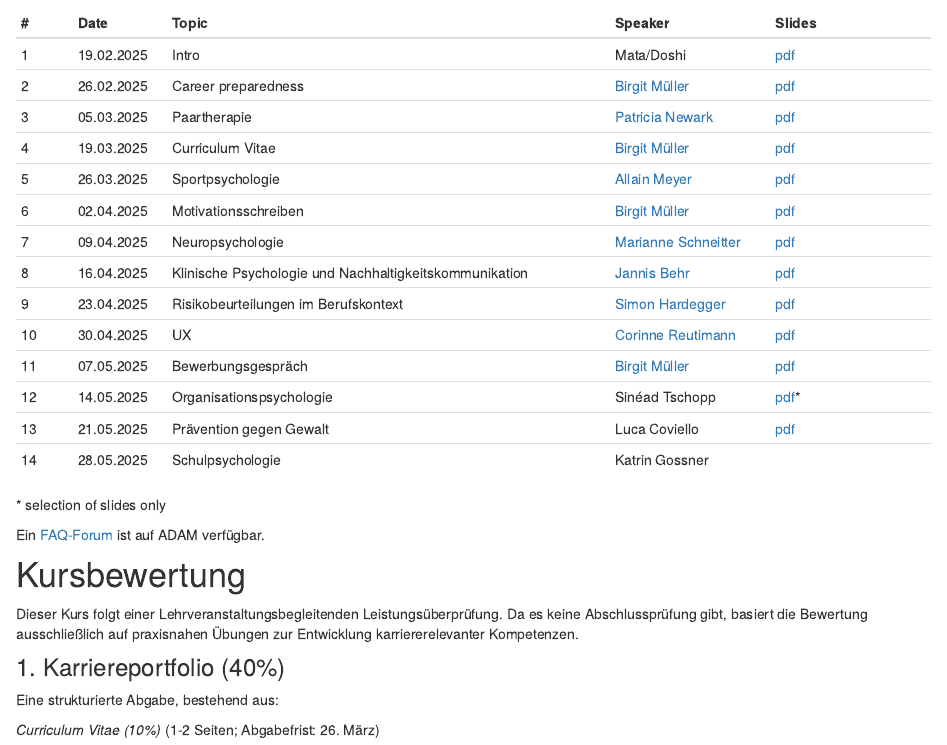
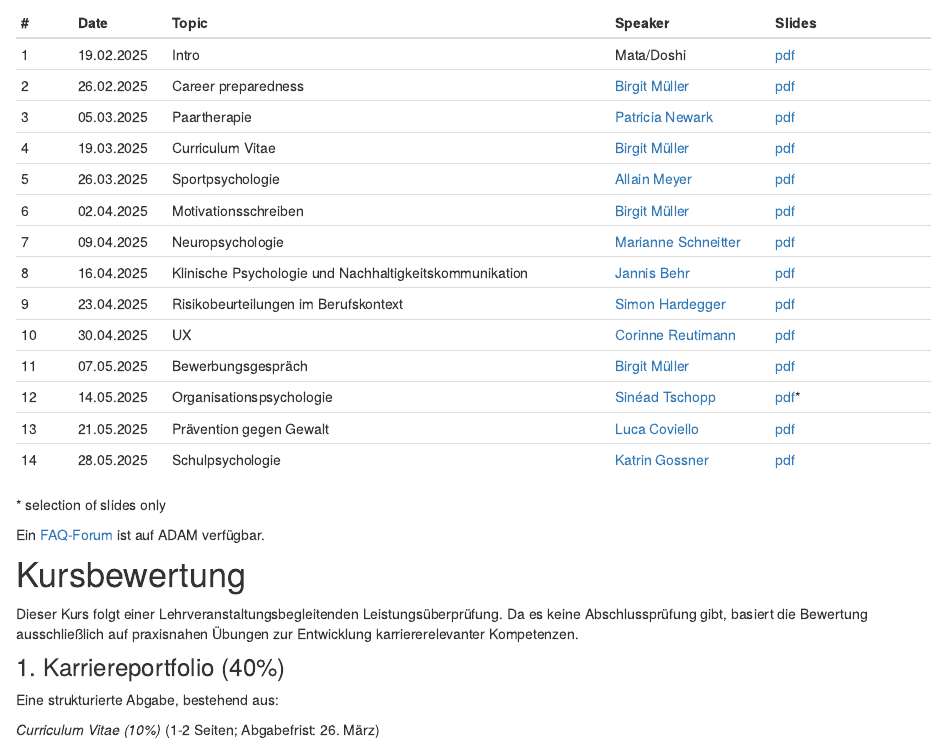
Before and after one commit to matarui/KKP_FS25, an R Markdown document (index.Rmd): the page in a window 1100 px wide, from 990 px down. Rendered offline with R 4.5, knitr and Pandoc, with nearby package versions; drawn as R Markdown's standard HTML page in place of the format the file asks for.

Commit message:
update session 14

```diff
--- a/index.Rmd
+++ b/index.Rmd
@@ -43,9 +43,9 @@ Die Sitzungen finden mittwochs von 16:15 bis 17:45 im Chemiegebäude, Organische
 | 9 | 23.04.2025 | Risikobeurteilungen im Berufskontext |  [Simon Hardegger](https://www.linkedin.com/in/simoncarlhardegger/)| [pdf](presentations/KKP_session9.pdf)|
 | 10 | 30.04.2025 | UX | [Corinne Reutimann](https://www.linkedin.com/in/corinne-reutimann/) | [pdf](presentations/KKP_session10.pdf) |
 |11 | 07.05.2025 | Bewerbungsgespräch | [Birgit Müller](https://www.unibas.ch/en/Studies/Advice-and-Support/Career-Counseling/Team-CSC.html) | [pdf](presentations/KKP_session11.pdf)|
-|12 | 14.05.2025 | Organisationspsychologie | Sinéad Tschopp | [pdf](presentations/KKP_session12.pdf)* |
-|13 | 21.05.2025 | Prävention gegen Gewalt | Luca Coviello | [pdf](presentations/KKP_session13.pdf) |
-|14 | 28.05.2025 | Schulpsychologie | Katrin Gossner | |
+|12 | 14.05.2025 | Organisationspsychologie | [Sinéad Tschopp](https://www.linkedin.com/in/sinéad-tschopp-5bb04a183/) | [pdf](presentations/KKP_session12.pdf)* |
+|13 | 21.05.2025 | Prävention gegen Gewalt | [Luca Coviello](https://staatskalender.bs.ch/person/51fffa4de0d4492eb8d944ff465bd415) | [pdf](presentations/KKP_session13.pdf) |
+|14 | 28.05.2025 | Schulpsychologie | [Katrin Gossner](https://www.ag.ch/de/ueber-uns/kontakt/behoerdenverzeichnis?rewriteRemoteUrl=/people/Katrin-Gossner) | [pdf](presentations/KKP_session14.pdf) |
 :::
 
 \* selection of slides only
```
Also changed, not shown: docs/search.json, presentations/KKP_session14.pdf (added), 2 other files.
